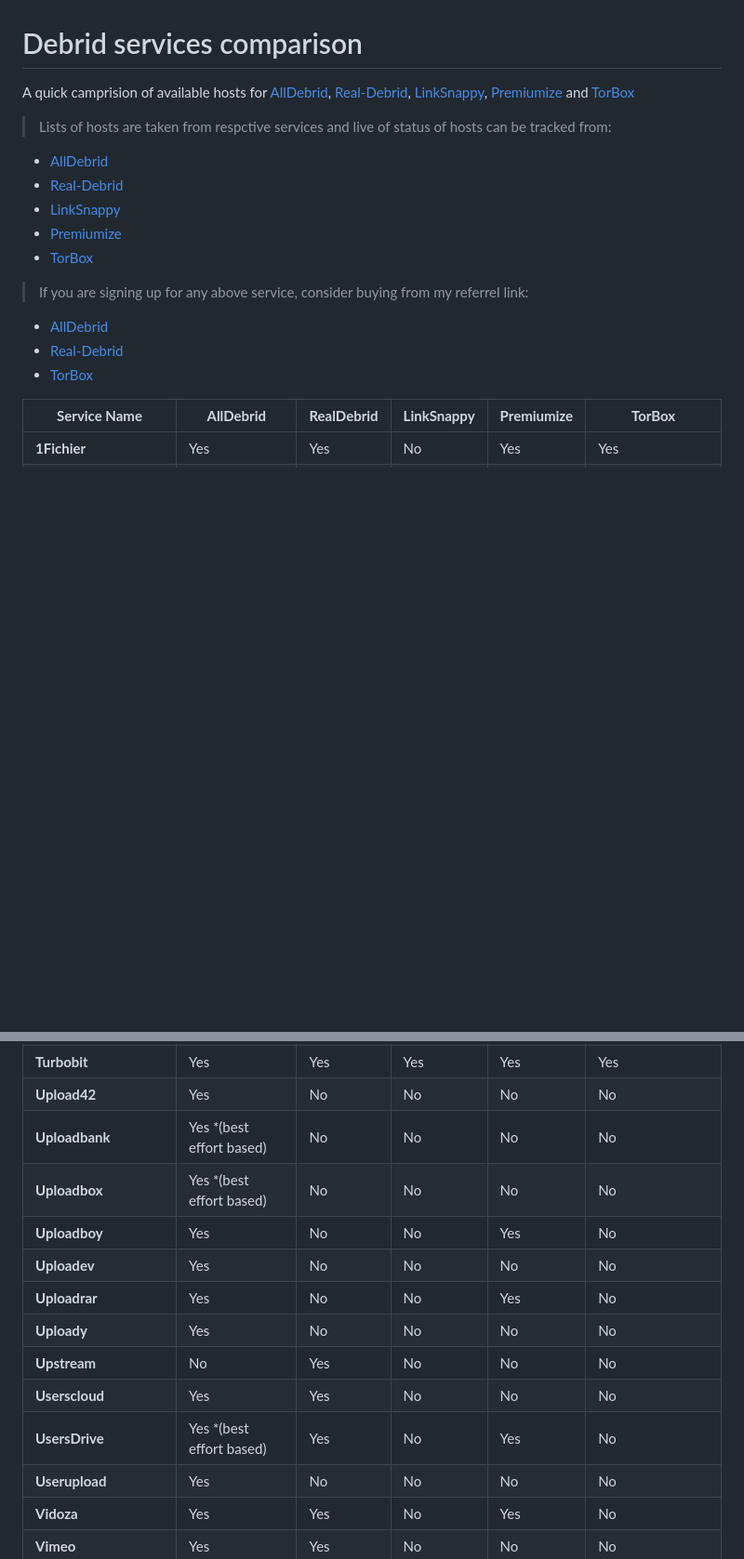
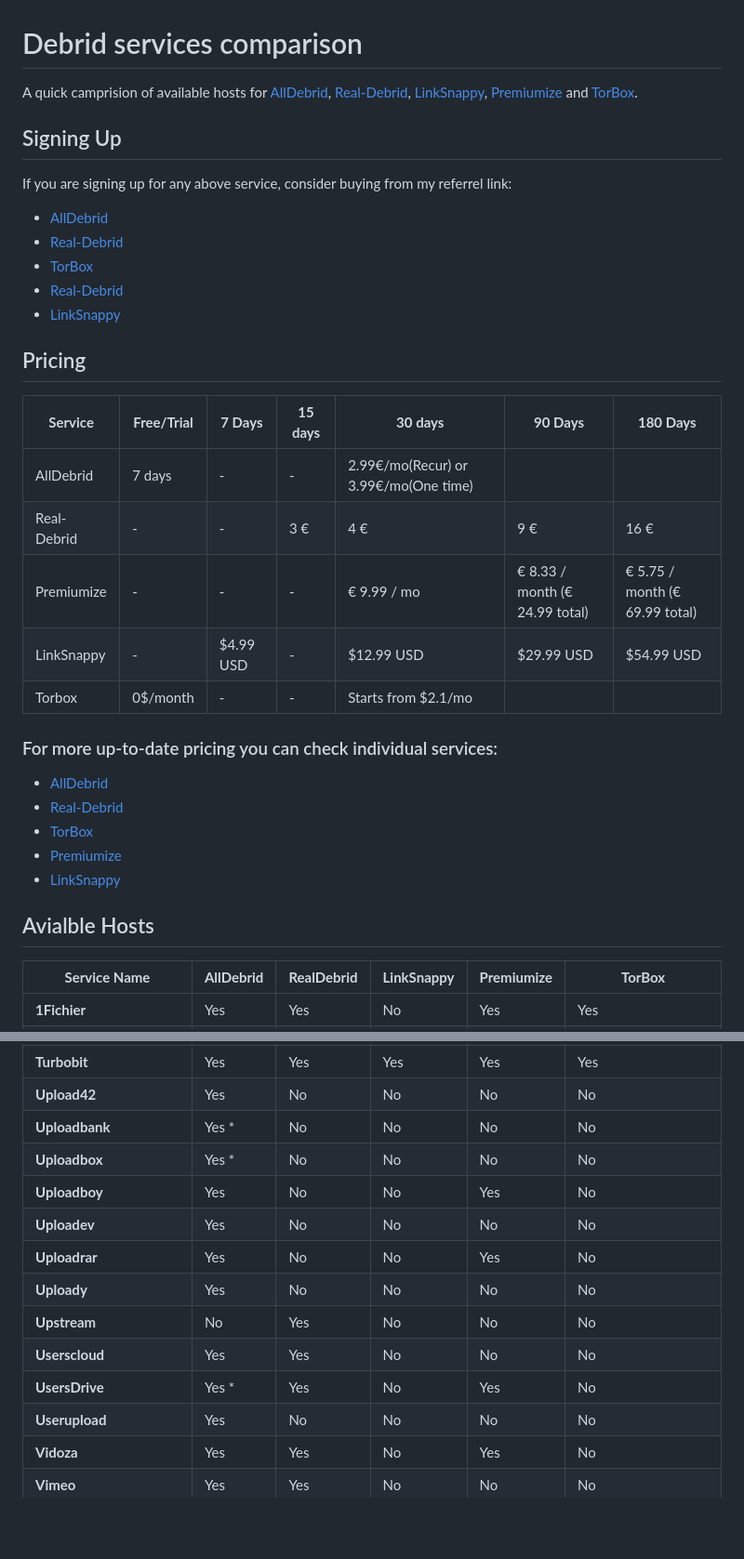
Before and after one commit to fynks/alldebrid-vs-realdebrid, a Markdown page: README.md, 2 parts joined by grey strips. Shown at 93% size. Drawn GitHub-style; blank space fills up the shorter version.

Commit message:
Enhance README to clarify service comparisons and update referral links

```diff
--- a/README.md
+++ b/README.md
@@ -1,21 +1,34 @@
 # Debrid services comparison
 
-A quick camprision of available hosts for [AllDebrid](https://alldebrid.com/), [Real-Debrid](https://real-debrid.com/), [LinkSnappy](https://linksnappy.com/myaccount/status), [Premiumize](https://www.premiumize.me/services) and [TorBox](https://torbox.app/)
+A quick camprision of available hosts for [AllDebrid](https://alldebrid.com/), [Real-Debrid](https://real-debrid.com/), [LinkSnappy](https://linksnappy.com/myaccount/status), [Premiumize](https://www.premiumize.me/services) and [TorBox](https://torbox.app/).
 
-> Lists of hosts are taken from respctive services and live of status of hosts can be tracked from:
-
-- [AllDebrid](https://alldebrid.com/status/)
-- [Real-Debrid](https://real-debrid.com/compare)
-- [LinkSnappy](https://linksnappy.com/myaccount/status)
-- [Premiumize](https://www.premiumize.me/services)
-- [TorBox](https://support.torbox.app/en/articles/9837721-supported-debrid-hosters)
-
-> If you are signing up for any above service, consider buying from my referrel link:
+## Signing Up
+If you are signing up for any above service, consider buying from my referrel link:
 
 - [AllDebrid](https://alldebrid.com/?uid=3ygyi&lang=en)
 - [Real-Debrid](http://real-debrid.com/?id=10990901)
 - [TorBox](https://torbox.app/subscription?referral=47eece72-46b8-483b-8b7a-79d6c16dedf2)
+- [Real-Debrid](https://real-debrid.com/premium)
+- [LinkSnappy](http://linksnappy.com/?ref=774668)
 
+## Pricing
+| **Service** | **Free/Trial** | **7 Days** | **15 days** | **30 days** | **90 Days**                    | **180 Days**                   |
+| ----------- | -------------- | ---------- | ----------- | ----------- | ------------------------------ | ------------------------------ |
+| AllDebrid   | 7 days         | -          | -           | 2.99€/mo(Recur) or 3.99€/mo(One time) |                                |                                |
+| Real-Debrid | -              | -          | 3 €         | 4 €         | 9 €                            | 16 €                           |
+| Premiumize  | -              | -          | -           | € 9.99 / mo | € 8.33 / month (€ 24.99 total) | € 5.75 / month (€ 69.99 total) |
+| LinkSnappy  | -              | $4.99 USD  | -           | $12.99 USD  | $29.99 USD                     | $54.99 USD                     |
+| Torbox      | 0$/month       | -          | -           | Starts from $2.1/mo|                         |                                |
+
+### For more up-to-date pricing you can check individual services:
+- [AllDebrid](https://alldebrid.com/offer/)
+- [Real-Debrid](https://real-debrid.com/premium)
+- [TorBox](https://torbox.app/pricing)
+- [Premiumize](https://www.premiumize.me/premium)
+- [LinkSnappy](https://linksnappy.com/myaccount/extend)
+
+
+## Avialble Hosts
 | **Service Name**            | **AllDebrid**             | **RealDebrid** | **LinkSnappy** | **Premiumize** | **TorBox**                 |
 | --------------------------- | ------------------------- | -------------- | -------------- | -------------- | -------------------------- |
 | **1Fichier**                | Yes                       | Yes            | No             | Yes            | Yes                        |
@@ -92,15 +105,15 @@ A quick camprision of available hosts for [AllDebrid](https://alldebrid.com/), [
 | **Terabytez**               | No                        | Yes            | No             | No             | No                         |
 | **Turbobit**                | Yes                       | Yes            | Yes            | Yes            | Yes                        |
 | **Upload42**                | Yes                       | No             | No             | No             | No                         |
-| **Uploadbank**              | Yes \*(best effort based) | No             | No             | No             | No                         |
-| **Uploadbox**               | Yes \*(best effort based) | No             | No             | No             | No                         |
+| **Uploadbank**              | Yes * | No             | No             | No             | No                         |
+| **Uploadbox**               | Yes * | No             | No             | No             | No                         |
 | **Uploadboy**               | Yes                       | No             | No             | Yes            | No                         |
 | **Uploadev**                | Yes                       | No             | No             | No             | No                         |
 | **Uploadrar**               | Yes                       | No             | No             | Yes            | No                         |
 | **Uploady**                 | Yes                       | No             | No             | No             | No                         |
 | **Upstream**                | No                        | Yes            | No             | No             | No                         |
 | **Userscloud**              | Yes                       | Yes            | No             | No             | No                         |
-| **UsersDrive**              | Yes \*(best effort based) | Yes            | No             | Yes            | No                         |
+| **UsersDrive**              | Yes * | Yes            | No             | Yes            | No                         |
 | **Userupload**              | Yes                       | No             | No             | No             | No                         |
 | **Vidoza**                  | Yes                       | Yes            | No             | Yes            | No                         |
 | **Vimeo**                   | Yes                       | Yes            | No             | No             | No                         |
```
Also changed, not shown: other parts of README.md (+16 -8 lines).
